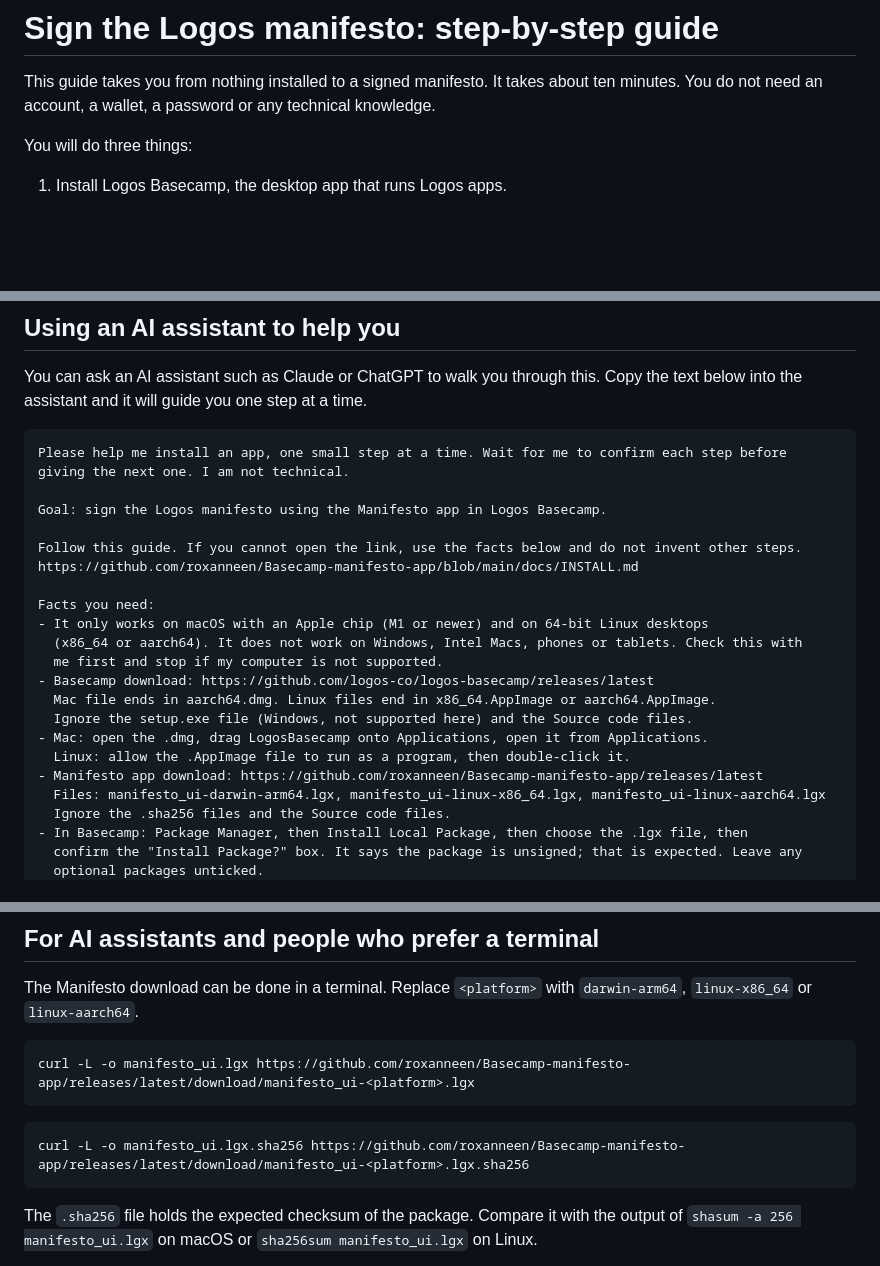
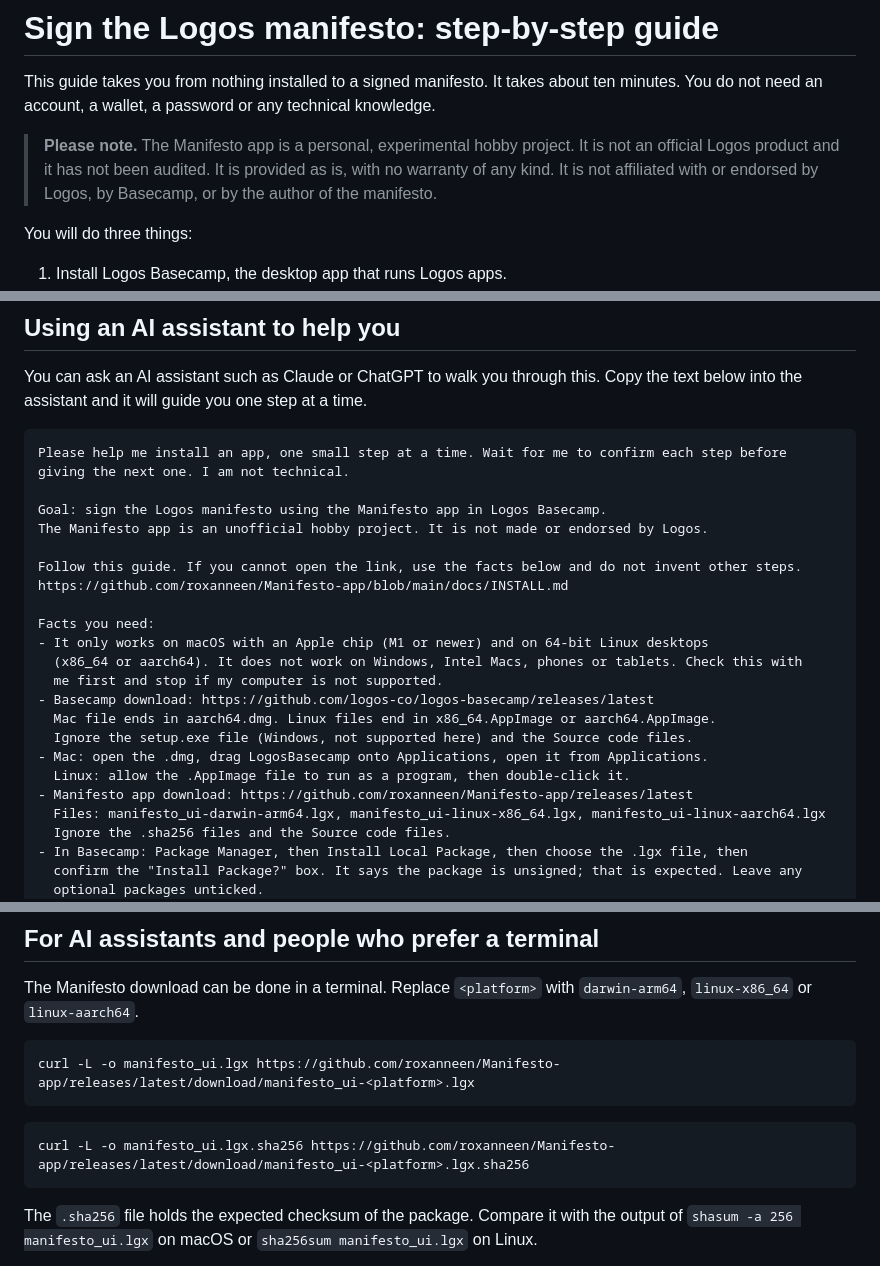
Before and after one commit to roxanneen/Manifesto-app, a Markdown page: docs/INSTALL.md, 3 parts joined by grey strips. GitHub-like rendering; blank space fills up the shorter version.

````diff
--- a/docs/INSTALL.md
+++ b/docs/INSTALL.md
@@ -2,6 +2,10 @@
 
 This guide takes you from nothing installed to a signed manifesto. It takes about ten minutes. You
 do not need an account, a wallet, a password or any technical knowledge.
+
+> **Please note.** The Manifesto app is a personal, experimental hobby project. It is not an official
+> Logos product and it has not been audited. It is provided as is, with no warranty of any kind. It
+> is not affiliated with or endorsed by Logos, by Basecamp, or by the author of the manifesto.
 
 You will do three things:
 
@@ -159,9 +163,10 @@ Please help me install an app, one small step at a time. Wait for me to confirm
 giving the next one. I am not technical.
 
 Goal: sign the Logos manifesto using the Manifesto app in Logos Basecamp.
+The Manifesto app is an unofficial hobby project. It is not made or endorsed by Logos.
 
 Follow this guide. If you cannot open the link, use the facts below and do not invent other steps.
-https://github.com/roxanneen/Basecamp-manifesto-app/blob/main/docs/INSTALL.md
+https://github.com/roxanneen/Manifesto-app/blob/main/docs/INSTALL.md
 
 Facts you need:
 - It only works on macOS with an Apple chip (M1 or newer) and on 64-bit Linux desktops
@@ -172,7 +177,7 @@ Facts you need:
   Ignore the setup.exe file (Windows, not supported here) and the Source code files.
 - Mac: open the .dmg, drag LogosBasecamp onto Applications, open it from Applications.
   Linux: allow the .AppImage file to run as a program, then double-click it.
-- Manifesto app download: https://github.com/roxanneen/Basecamp-manifesto-app/releases/latest
+- Manifesto app download: https://github.com/roxanneen/Manifesto-app/releases/latest
   Files: manifesto_ui-darwin-arm64.lgx, manifesto_ui-linux-x86_64.lgx, manifesto_ui-linux-aarch64.lgx
   Ignore the .sha256 files and the Source code files.
 - In Basecamp: Package Manager, then Install Local Package, then choose the .lgx file, then
@@ -190,11 +195,11 @@ The Manifesto download can be done in a terminal. Replace `<platform>` with `dar
 `linux-x86_64` or `linux-aarch64`.
 
 ```bash
-curl -L -o manifesto_ui.lgx https://github.com/roxanneen/Basecamp-manifesto-app/releases/latest/download/manifesto_ui-<platform>.lgx
+curl -L -o manifesto_ui.lgx https://github.com/roxanneen/Manifesto-app/releases/latest/download/manifesto_ui-<platform>.lgx
 ```
 
 ```bash
-curl -L -o manifesto_ui.lgx.sha256 https://github.com/roxanneen/Basecamp-manifesto-app/releases/latest/download/manifesto_ui-<platform>.lgx.sha256
+curl -L -o manifesto_ui.lgx.sha256 https://github.com/roxanneen/Manifesto-app/releases/latest/download/manifesto_ui-<platform>.lgx.sha256
 ```
 
 The `.sha256` file holds the expected checksum of the package. Compare it with the output of
````
Also changed, not shown: other parts of docs/INSTALL.md (+2 -2 lines), NOTICE.md (+8 -0 lines), README.md (+11 -5 lines), docs/screenshot.png, 3 other files.
